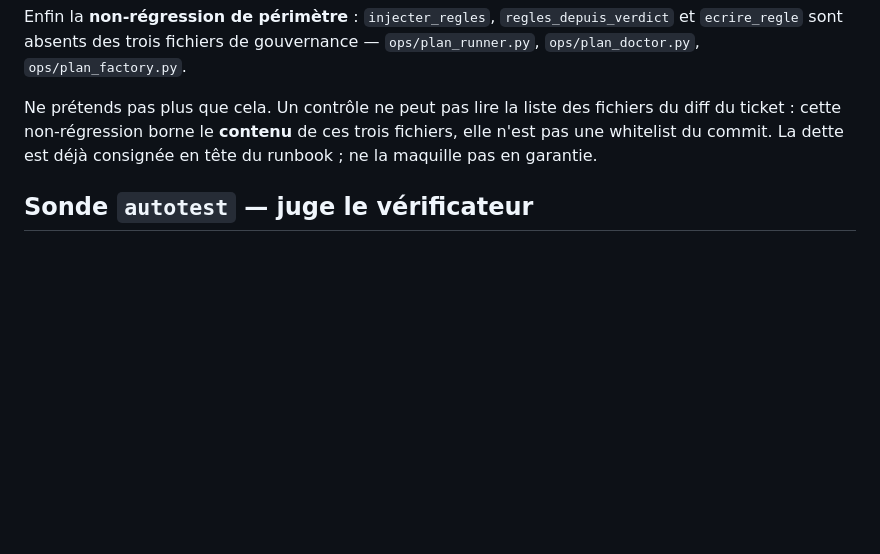
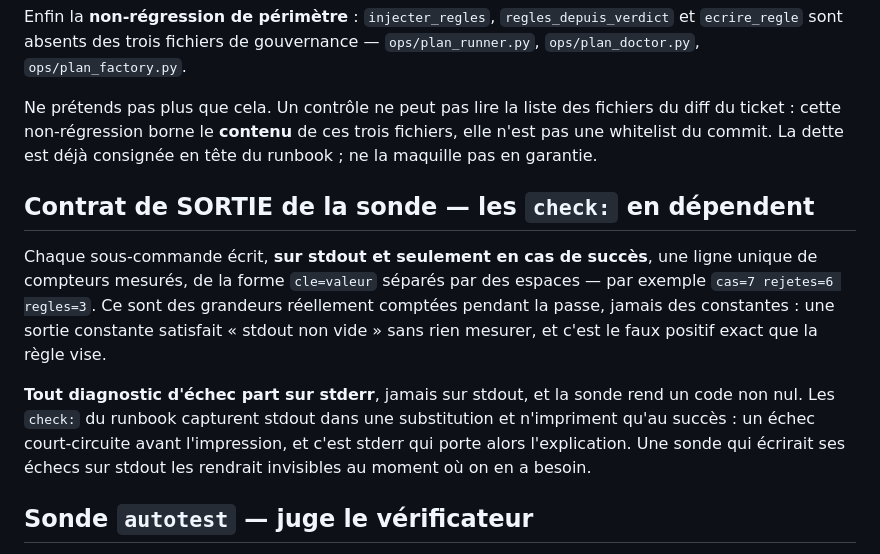
Before and after one commit to Matazarn8n/jarvis-cortex, a Markdown page: runbooks/tickets/B-T0.md, the part around the change. Drawn GitHub-style; blank space fills up the shorter version.

Commit message:
docs(B-T0): contrat de sortie de la sonde — compteur sur stdout, echecs sur stderr
Un `check:` qui capture stdout dans une substitution n'imprime qu'au succes :
si la sonde ecrit ses echecs sur stdout, ils deviennent invisibles au moment ou
on en a besoin. Le contrat est donc pose explicitement : compteurs MESURES sur
stdout au succes, diagnostics sur stderr, code non nul en cas d'echec.

Une sortie CONSTANTE est refusee nommement : elle satisfait « stdout non vide »
sans rien mesurer, c'est le faux positif exact que la regle vise.

Co-Authored-By: Claude Opus 5 (1M context) <noreply@anthropic.com>

```diff
--- a/runbooks/tickets/B-T0.md
+++ b/runbooks/tickets/B-T0.md
@@ -188,6 +188,21 @@ du diff du ticket : cette non-régression borne le **contenu** de ces trois
 fichiers, elle n'est pas une whitelist du commit. La dette est déjà consignée en
 tête du runbook ; ne la maquille pas en garantie.
 
+## Contrat de SORTIE de la sonde — les `check:` en dépendent
+
+Chaque sous-commande écrit, **sur stdout et seulement en cas de succès**, une
+ligne unique de compteurs mesurés, de la forme `cle=valeur` séparés par des
+espaces — par exemple `cas=7 rejetes=6 regles=3`. Ce sont des grandeurs
+réellement comptées pendant la passe, jamais des constantes : une sortie
+constante satisfait « stdout non vide » sans rien mesurer, et c'est le faux
+positif exact que la règle vise.
+
+**Tout diagnostic d'échec part sur stderr**, jamais sur stdout, et la sonde rend
+un code non nul. Les `check:` du runbook capturent stdout dans une substitution
+et n'impriment qu'au succès : un échec court-circuite avant l'impression, et
+c'est stderr qui porte alors l'explication. Une sonde qui écrirait ses échecs sur
+stdout les rendrait invisibles au moment où on en a besoin.
+
 ## Sonde `autotest` — juge le vérificateur
 
 **Et la porte de sortie, sans laquelle ce contrôle devient un blocage
```
